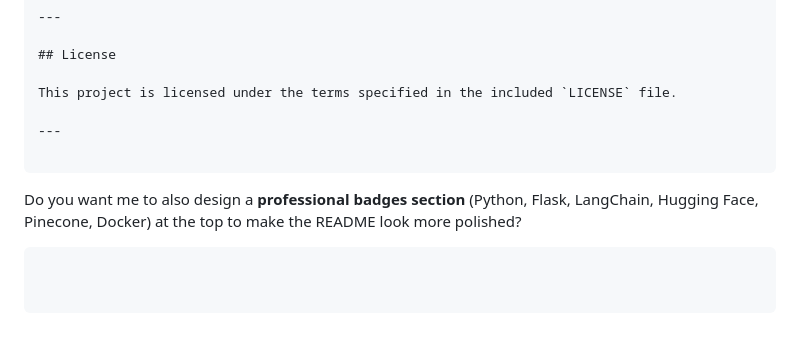
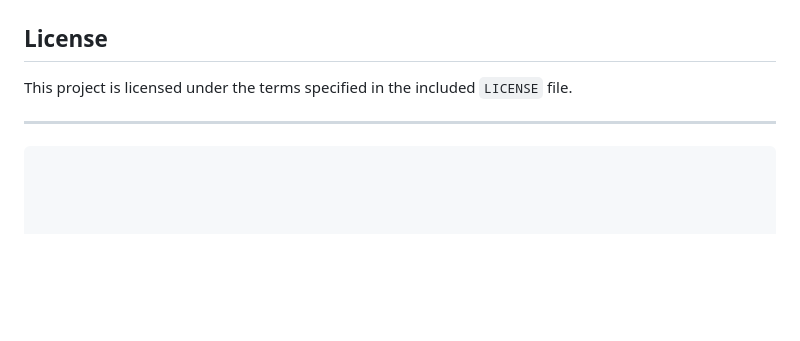
Before and after one commit to KibutuJr/AskMedix, a Markdown page: README.md, the part around the change printed below. GitHub-like rendering; blank space fills up the shorter version.

````diff
--- a/README.md
+++ b/README.md
@@ -164,5 +166,3 @@ This project is licensed under the terms specified in the included `LICENSE` fil
 ---
 
 ```
-Do you want me to also design a **professional badges section** (Python, Flask, LangChain, Hugging Face, Pinecone, Docker) at the top to make the README look more polished?
-```
````
Also changed, not shown: other parts of README.md (+2 -0 lines).
